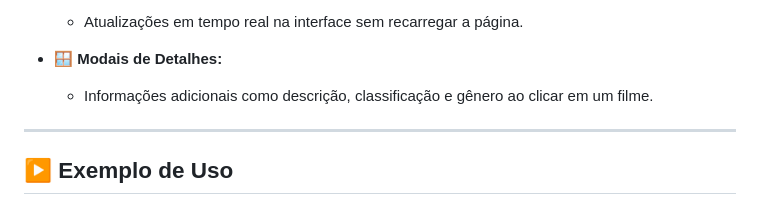
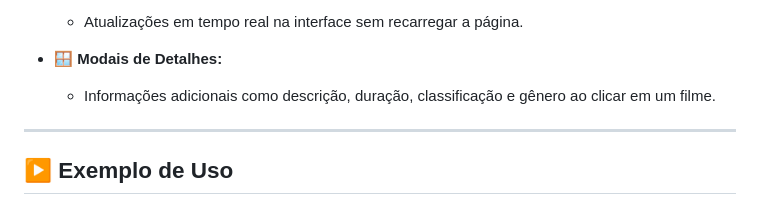
Before and after one commit to wisidev/filmes-em-cartaz, a Markdown page: README.md, the part around the change. Rendered like a GitHub page.

Commit message:
Atualiza README.md

```diff
--- a/README.md
+++ b/README.md
@@ -44,7 +44,7 @@ Desenvolver uma aplicação **front-end** moderna e interativa, com foco em:
   - Atualizações em tempo real na interface sem recarregar a página.
 
 - **🪟 Modais de Detalhes:**
-  - Informações adicionais como descrição, classificação e gênero ao clicar em um filme.
+  - Informações adicionais como descrição, duração, classificação e gênero ao clicar em um filme.
 
 ---
 
```
